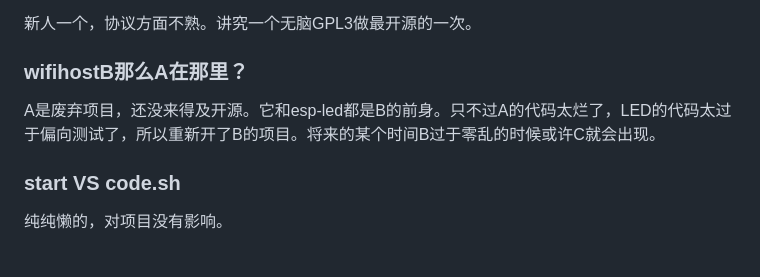
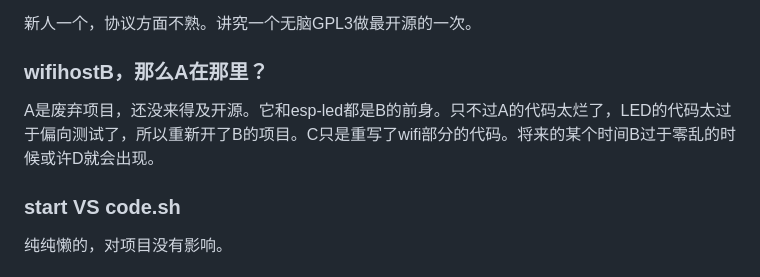
Before and after one commit to loouwiit/wifihostB, a Markdown page: README.md, the part around the change. GitHub-like rendering.

Commit message:
README中添加C的描述

```diff
--- a/README.md
+++ b/README.md
@@ -163,9 +163,9 @@ Mem文件系统中的最大限制：[./main/mem.hpp](main/mem.hpp)中的`MemFile
 
 新人一个，协议方面不熟。讲究一个无脑GPL3做最开源的一次。
 
-### wifihostB那么A在那里？
+### wifihostB，那么A在那里？
 
-A是废弃项目，还没来得及开源。它和esp-led都是B的前身。只不过A的代码太烂了，LED的代码太过于偏向测试了，所以重新开了B的项目。将来的某个时间B过于零乱的时候或许C就会出现。
+A是废弃项目，还没来得及开源。它和esp-led都是B的前身。只不过A的代码太烂了，LED的代码太过于偏向测试了，所以重新开了B的项目。C只是重写了wifi部分的代码。将来的某个时间B过于零乱的时候或许D就会出现。
 
 ### start VS code.sh
 
```
